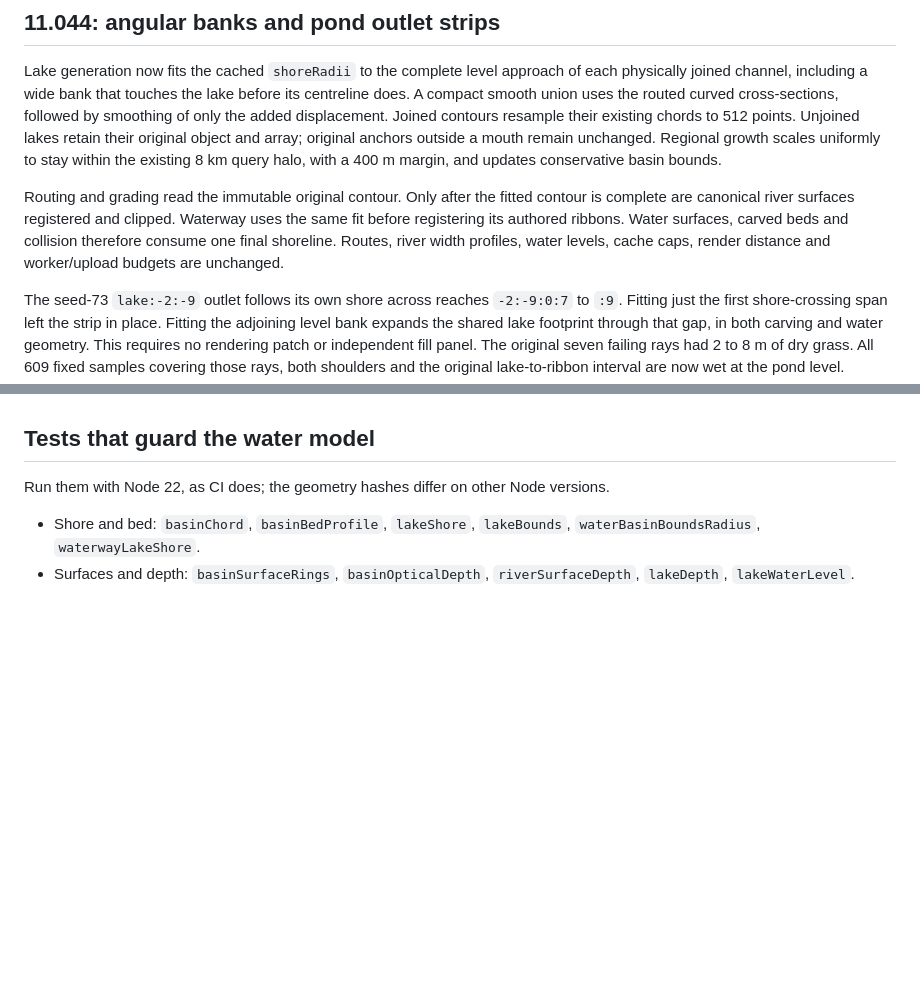
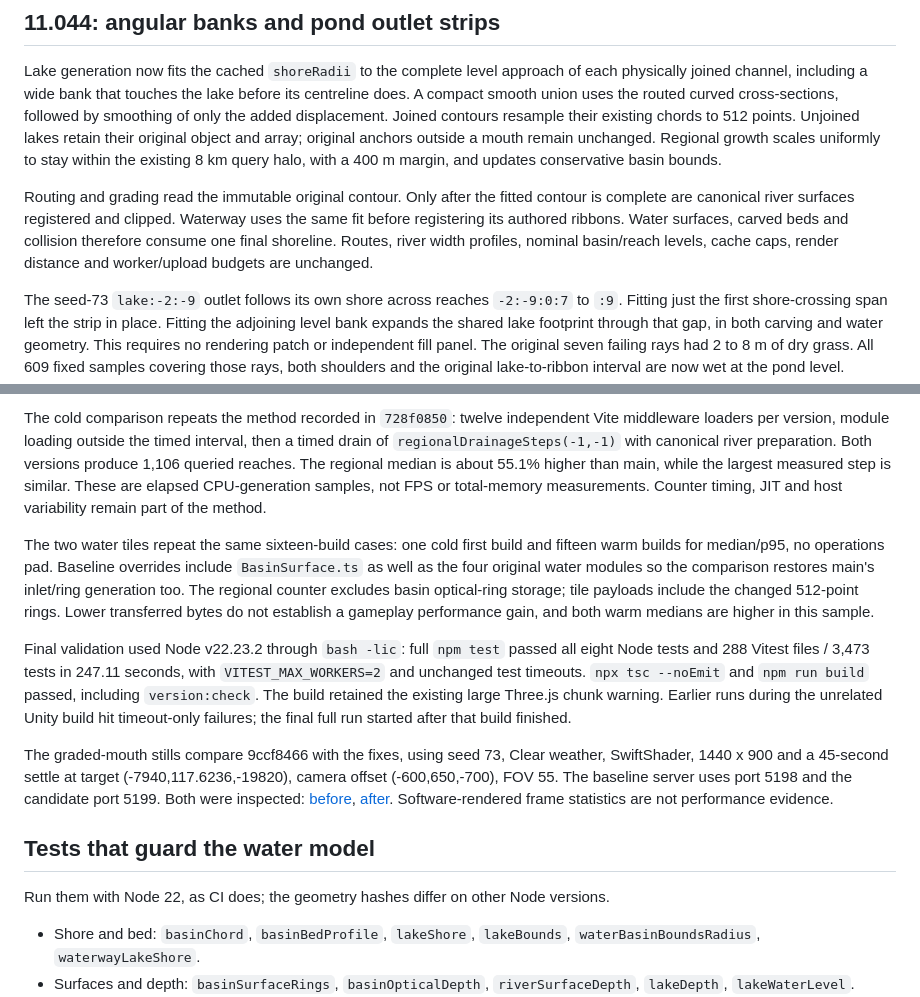
Before and after one commit to DanielMellen-University/Blackout, a Markdown page: docs/water-surface-review.md, 2 parts joined by grey strips. GitHub-like rendering; blank space fills up the shorter version.

```diff
--- a/docs/water-surface-review.md
+++ b/docs/water-surface-review.md
@@ -10,7 +10,7 @@ Newest first. Each section records what changed, how it was checked, and what wa
 
 Lake generation now fits the cached `shoreRadii` to the complete level approach of each physically joined channel, including a wide bank that touches the lake before its centreline does. A compact smooth union uses the routed curved cross-sections, followed by smoothing of only the added displacement. Joined contours resample their existing chords to 512 points. Unjoined lakes retain their original object and array; original anchors outside a mouth remain unchanged. Regional growth scales uniformly to stay within the existing 8 km query halo, with a 400 m margin, and updates conservative basin bounds.
 
-Routing and grading read the immutable original contour. Only after the fitted contour is complete are canonical river surfaces registered and clipped. Waterway uses the same fit before registering its authored ribbons. Water surfaces, carved beds and collision therefore consume one final shoreline. Routes, river width profiles, water levels, cache caps, render distance and worker/upload budgets are unchanged.
+Routing and grading read the immutable original contour. Only after the fitted contour is complete are canonical river surfaces registered and clipped. Waterway uses the same fit before registering its authored ribbons. Water surfaces, carved beds and collision therefore consume one final shoreline. Routes, river width profiles, nominal basin/reach levels, cache caps, render distance and worker/upload budgets are unchanged.
 
 The seed-73 `lake:-2:-9` outlet follows its own shore across reaches `-2:-9:0:7` to `:9`. Fitting just the first shore-crossing span left the strip in place. Fitting the adjoining level bank expands the shared lake footprint through that gap, in both carving and water geometry. This requires no rendering patch or independent fill panel. The original seven failing rays had 2 to 8 m of dry grass. All 609 fixed samples covering those rays, both shoulders and the original lake-to-ribbon interval are now wet at the pond level.
 
@@ -51,3 +74,10 @@ Still visibly wrong: the default seed-1337 riverjoin view has a separate river-t
+The cold comparison repeats the method recorded in `728f0850`: twelve independent Vite middleware loaders per version, module loading outside the timed interval, then a timed drain of `regionalDrainageSteps(-1,-1)` with canonical river preparation. Both versions produce 1,106 queried reaches. The regional median is about 55.1% higher than main, while the largest measured step is similar. These are elapsed CPU-generation samples, not FPS or total-memory measurements. Counter timing, JIT and host variability remain part of the method.
+
+The two water tiles repeat the same sixteen-build cases: one cold first build and fifteen warm builds for median/p95, no operations pad. Baseline overrides include `BasinSurface.ts` as well as the four original water modules so the comparison restores main's inlet/ring generation too. The regional counter excludes basin optical-ring storage; tile payloads include the changed 512-point rings. Lower transferred bytes do not establish a gameplay performance gain, and both warm medians are higher in this sample.
+
+Final validation used Node v22.23.2 through `bash -lic`: full `npm test` passed all eight Node tests and 288 Vitest files / 3,473 tests in 247.11 seconds, with `VITEST_MAX_WORKERS=2` and unchanged test timeouts. `npx tsc --noEmit` and `npm run build` passed, including `version:check`. The build retained the existing large Three.js chunk warning. Earlier runs during the unrelated Unity build hit timeout-only failures; the final full run started after that build finished.
+
+The graded-mouth stills compare 9ccf8466 with the fixes, using seed 73, Clear weather, SwiftShader, 1440 x 900 and a 45-second settle at target (-7940,117.6236,-19820), camera offset (-600,650,-700), FOV 55. The baseline server uses port 5198 and the candidate port 5199. Both were inspected: [before](reviews/water-11.044/fix-round-before-graded-mouth.png), [after](reviews/water-11.044/fix-round-after-graded-mouth.png). Software-rendered frame statistics are not performance evidence.
 
 ## Tests that guard the water model
 
```
Also changed, not shown: other parts of docs/water-surface-review.md (+26 -3 lines), docs/reviews/water-11.044/fix-round-after-graded-mouth.png (added), docs/reviews/water-11.044/fix-round-before-graded-mouth.png (added).
